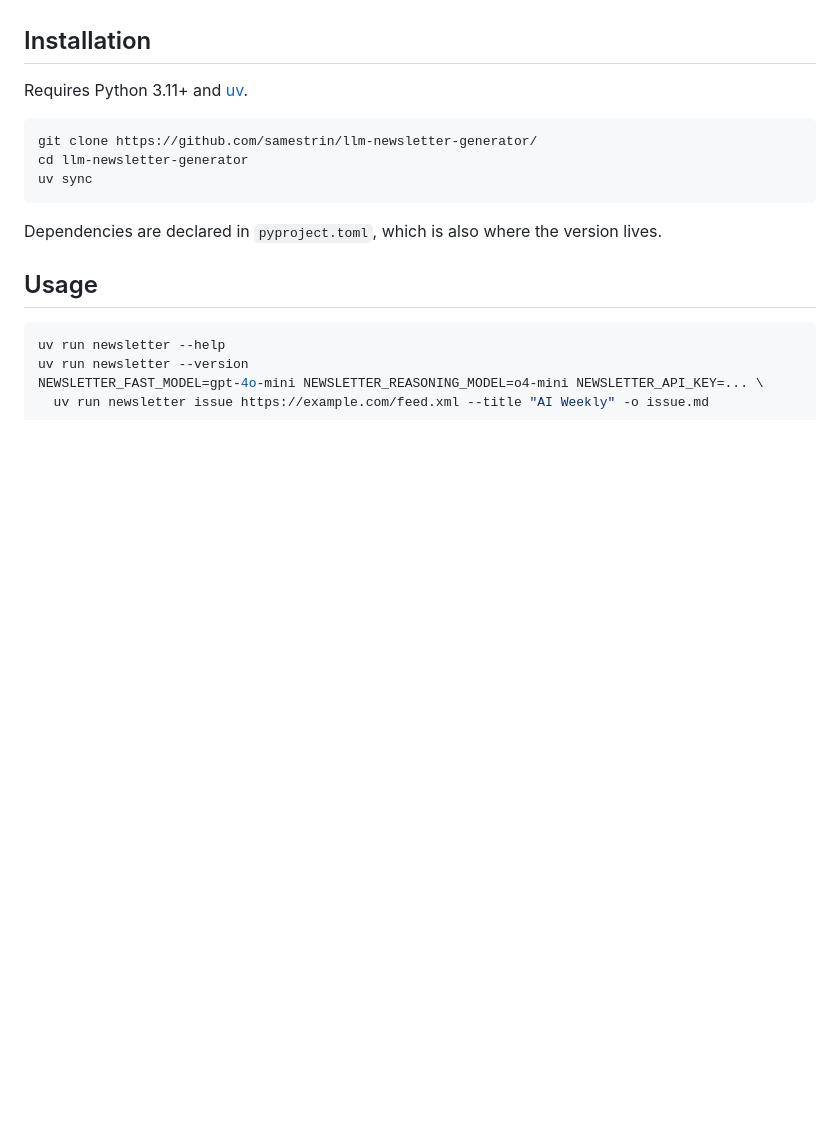
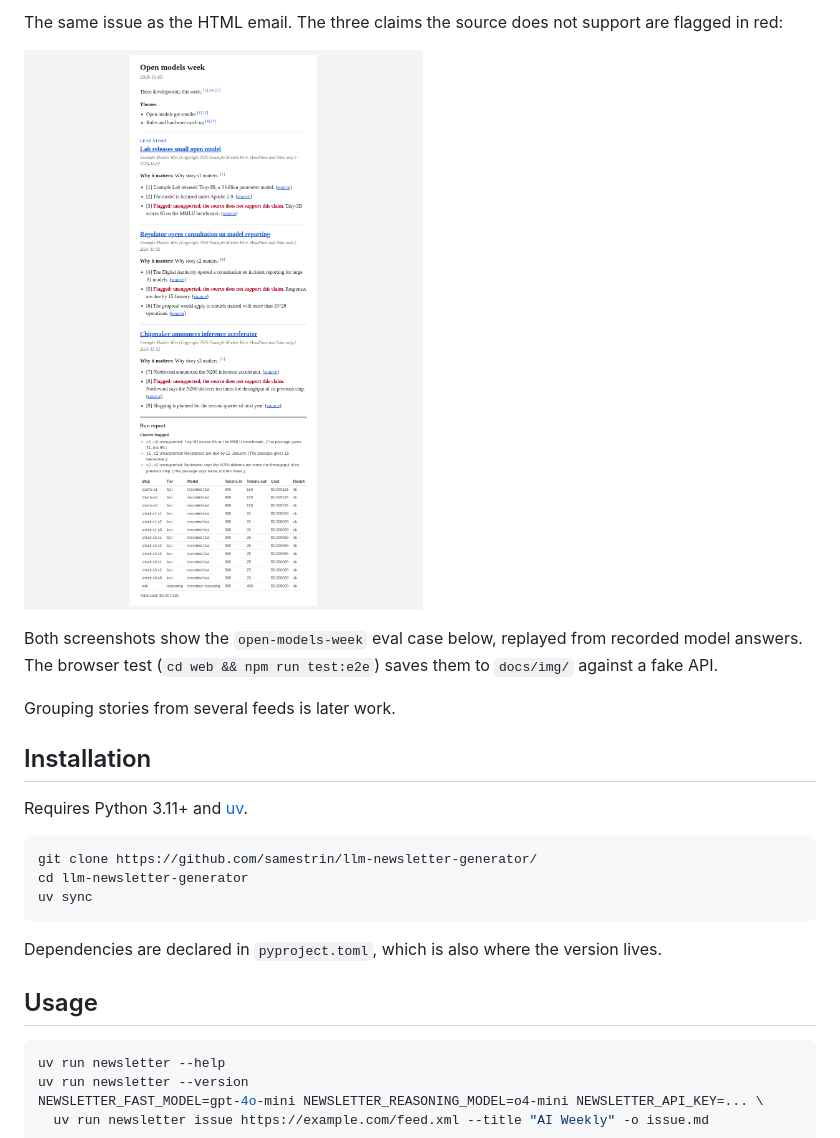
Before and after one commit to samestrin/llm-newsletter-generator, a Markdown page: README.md, the part around one of its changes. Drawn GitHub-style; blank space fills up the shorter version.

```diff
--- a/README.md
+++ b/README.md
@@ -10,3 +23,10 @@ The rebuild is in progress: `newsletter issue` drafts an edited issue from RSS a
+The same issue as the HTML email. The three claims the source does not support are flagged in red:
+
+![An issue rendered as the HTML email, with flagged claims marked](docs/img/issue.png)
+
+Both screenshots show the `open-models-week` eval case below, replayed from recorded model answers. The browser test (`cd web && npm run test:e2e`) saves them to `docs/img/` against a fake API.
+
+Grouping stories from several feeds is later work.
 
 ## Installation
 
```
Also changed, not shown: other parts of README.md (+30 -3 lines), CHANGELOG.md (+1 -0 lines).
